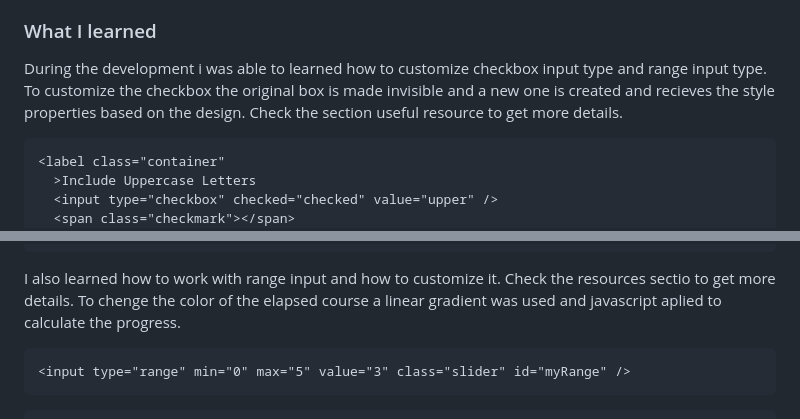
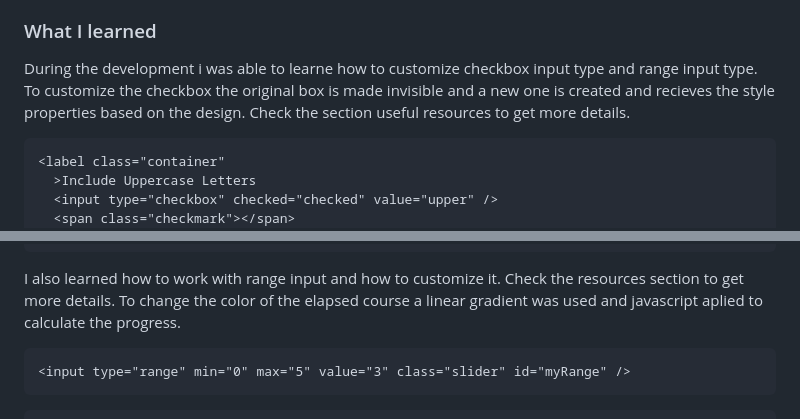
Before and after one commit to AlvaroHClaver/Password-Generator-App, a Markdown page: README-template.md, 2 parts joined by grey strips. GitHub-like rendering.

````diff
--- a/README-template.md
+++ b/README-template.md
@@ -35,9 +35,9 @@ Users should be able to:
 
 ### What I learned
 
-During the development i was able to learned how to customize checkbox input type and
+During the development i was able to learne how to customize checkbox input type and
 range input type.
-To customize the checkbox the original box is made invisible and a new one is created and recieves the style properties based on the design. Check the section useful resource to get more details.
+To customize the checkbox the original box is made invisible and a new one is created and recieves the style properties based on the design. Check the section useful resources to get more details.
 
 ```html
 <label class="container"
@@ -96,8 +96,8 @@ To customize the checkbox the original box is made invisible and a new one is cr
 }
 ```
 
-I also learned how to work with range input and how to customize it. Check the resources sectio to get more details.
-To chenge the color of the elapsed course a linear gradient was used and javascript aplied to calculate the progress.
+I also learned how to work with range input and how to customize it. Check the resources section to get more details.
+To change the color of the elapsed course a linear gradient was used and javascript aplied to calculate the progress.
 
 ```html
 <input type="range" min="0" max="5" value="3" class="slider" id="myRange" />
````
